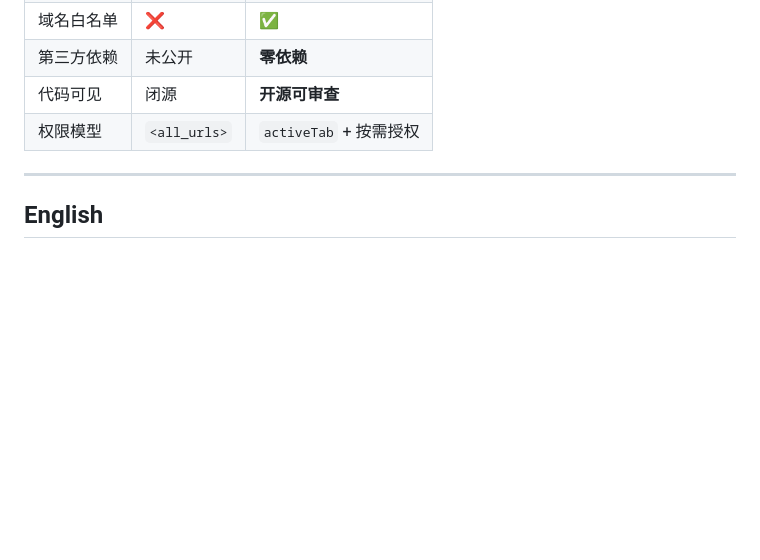
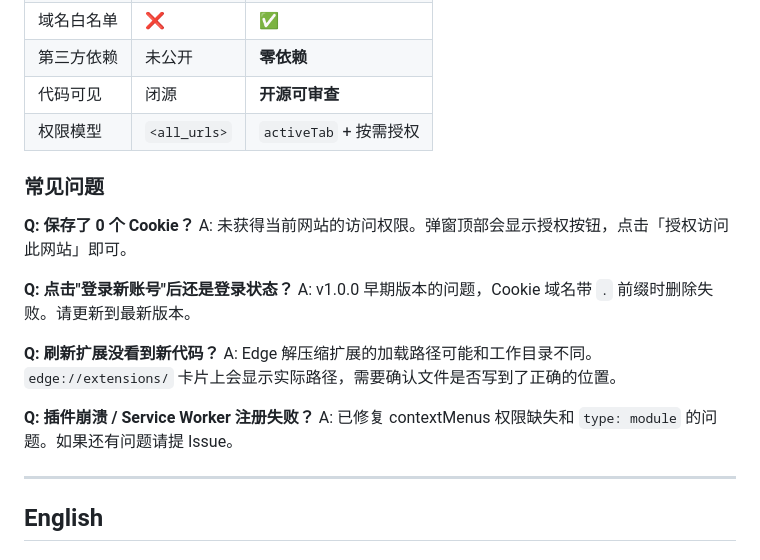
Before and after one commit to Simiely/edge-multi-account-cookie, a Markdown page: README.md, the part around one of its changes. GitHub-like rendering; blank space fills up the shorter version.

```diff
--- a/README.md
+++ b/README.md
@@ -65,6 +70,20 @@
 | 第三方依赖 | 未公开 | **零依赖** |
 | 代码可见 | 闭源 | **开源可审查** |
 | 权限模型 | `<all_urls>` | `activeTab` + 按需授权 |
+
+### 常见问题
+
+**Q: 保存了 0 个 Cookie？**
+A: 未获得当前网站的访问权限。弹窗顶部会显示授权按钮，点击「授权访问此网站」即可。
+
+**Q: 点击"登录新账号"后还是登录状态？**
+A: v1.0.0 早期版本的问题，Cookie 域名带 `.` 前缀时删除失败。请更新到最新版本。
+
+**Q: 刷新扩展没看到新代码？**
+A: Edge 解压缩扩展的加载路径可能和工作目录不同。`edge://extensions/` 卡片上会显示实际路径，需要确认文件是否写到了正确的位置。
+
+**Q: 插件崩溃 / Service Worker 注册失败？**
+A: 已修复 contextMenus 权限缺失和 `type: module` 的问题。如果还有问题请提 Issue。
 
 ---
 
```
Also changed, not shown: other parts of README.md (+25 -16 lines), DEVELOPMENT.md (added, +261 -0 lines).
